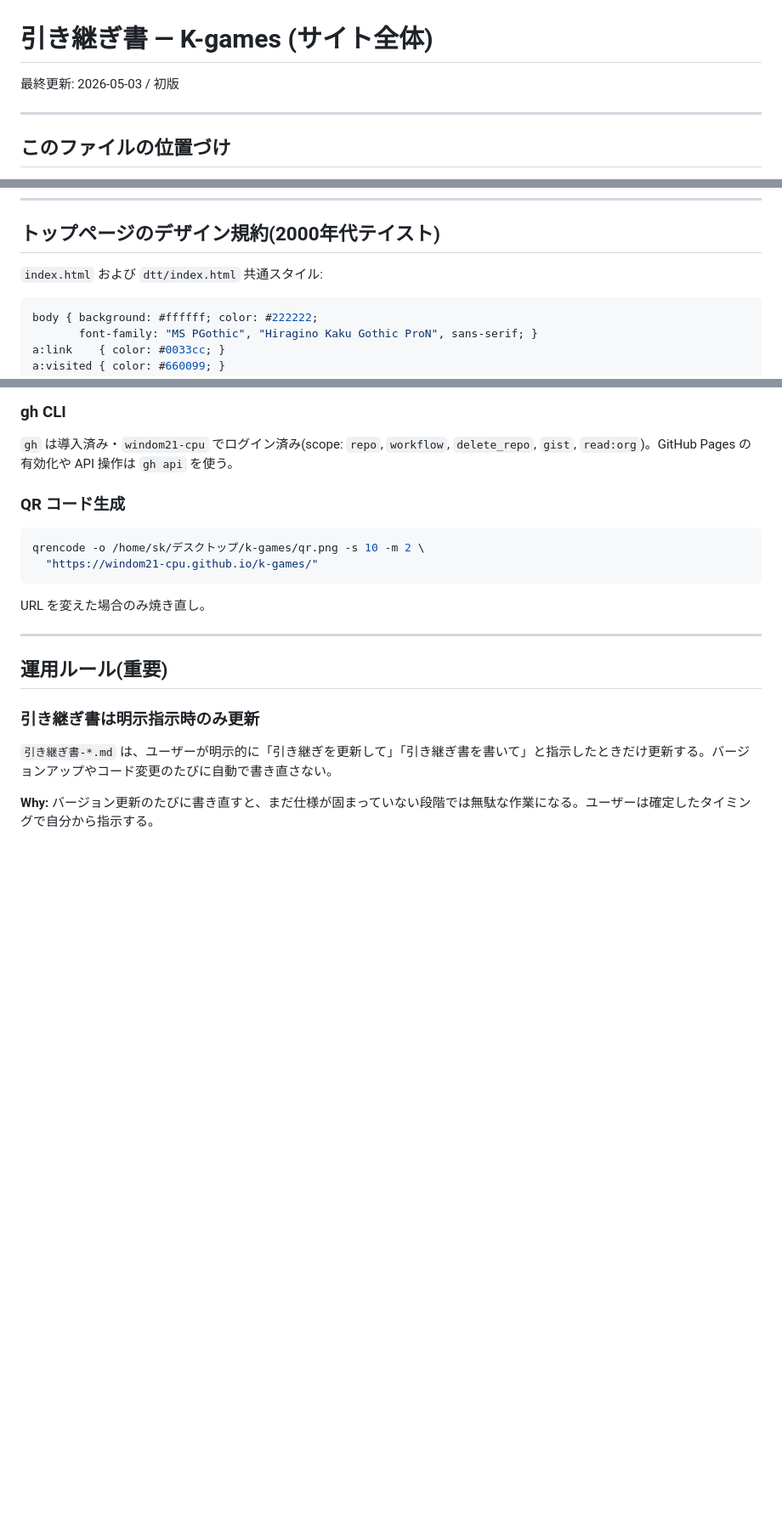
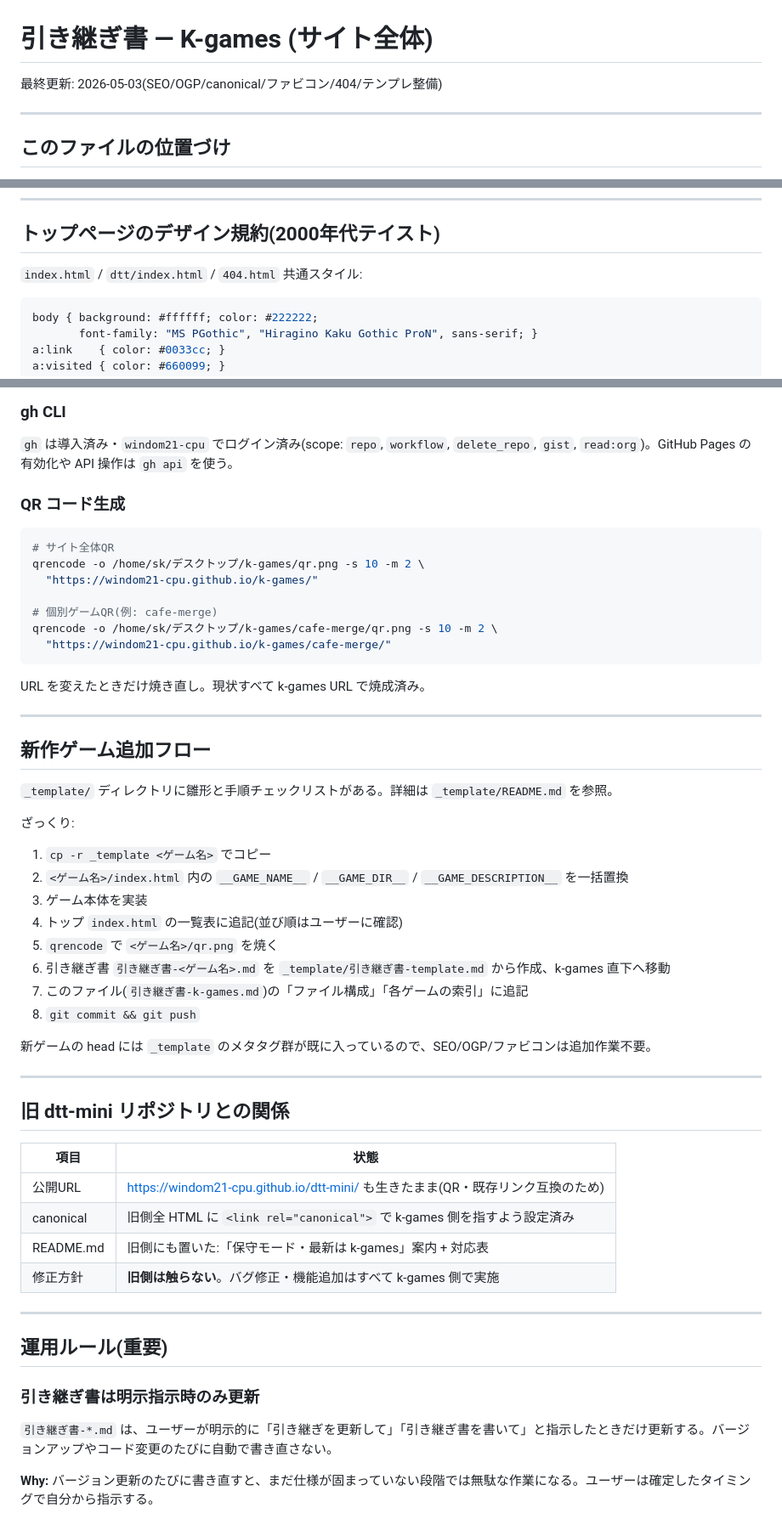
Before and after one commit to windom21-cpu/k-games, a Markdown page: 引き継ぎ書-k-games.md, 3 parts joined by grey strips. Shown at 85% size. Rendered like a GitHub page; blank space fills up the shorter version.

````diff
--- a/引き継ぎ書-k-games.md
+++ b/引き継ぎ書-k-games.md
@@ -1,6 +1,6 @@
 # 引き継ぎ書 — K-games (サイト全体)
 
-最終更新: 2026-05-03 / 初版
+最終更新: 2026-05-03(SEO/OGP/canonical/ファビコン/404/テンプレ整備)
 
 ---
 
@@ -97,7 +111,7 @@ k-games/
 
 ## トップページのデザイン規約(2000年代テイスト)
 
-`index.html` および `dtt/index.html` 共通スタイル:
+`index.html` / `dtt/index.html` / `404.html` 共通スタイル:
 
 ```css
 body { background: #ffffff; color: #222222;
@@ -165,11 +217,46 @@ git -c user.name='windom21-cpu' -c user.email='sk21.lawyer@gmail.com' commit -m
 ### QR コード生成
 
 ```bash
+# サイト全体QR
 qrencode -o /home/sk/デスクトップ/k-games/qr.png -s 10 -m 2 \
   "https://windom21-cpu.github.io/k-games/"
+
+# 個別ゲームQR(例: cafe-merge)
+qrencode -o /home/sk/デスクトップ/k-games/cafe-merge/qr.png -s 10 -m 2 \
+  "https://windom21-cpu.github.io/k-games/cafe-merge/"
 ```
 
-URL を変えた場合のみ焼き直し。
+URL を変えたときだけ焼き直し。現状すべて k-games URL で焼成済み。
+
+---
+
+## 新作ゲーム追加フロー
+
+`_template/` ディレクトリに雛形と手順チェックリストがある。詳細は `_template/README.md` を参照。
+
+ざっくり:
+
+1. `cp -r _template <ゲーム名>` でコピー
+2. `<ゲーム名>/index.html` 内の `__GAME_NAME__` / `__GAME_DIR__` / `__GAME_DESCRIPTION__` を一括置換
+3. ゲーム本体を実装
+4. トップ `index.html` の一覧表に追記(並び順はユーザーに確認)
+5. `qrencode` で `<ゲーム名>/qr.png` を焼く
+6. 引き継ぎ書 `引き継ぎ書-<ゲーム名>.md` を `_template/引き継ぎ書-template.md` から作成、k-games 直下へ移動
+7. このファイル(`引き継ぎ書-k-games.md`)の「ファイル構成」「各ゲームの索引」に追記
+8. `git commit && git push`
+
+新ゲームの head には `_template` のメタタグ群が既に入っているので、SEO/OGP/ファビコンは追加作業不要。
+
+---
+
+## 旧 dtt-mini リポジトリとの関係
+
+| 項目 | 状態 |
+|---|---|
+| 公開URL | https://windom21-cpu.github.io/dtt-mini/ も生きたまま(QR・既存リンク互換のため) |
+| canonical | 旧側全 HTML に `<link rel="canonical">` で k-games 側を指すよう設定済み |
+| README.md | 旧側にも置いた:「保守モード・最新は k-games」案内 + 対応表 |
+| 修正方針 | **旧側は触らない**。バグ修正・機能追加はすべて k-games 側で実施 |
 
 ---
 
````
Also changed, not shown: other parts of 引き継ぎ書-k-games.md (+64 -9 lines).
